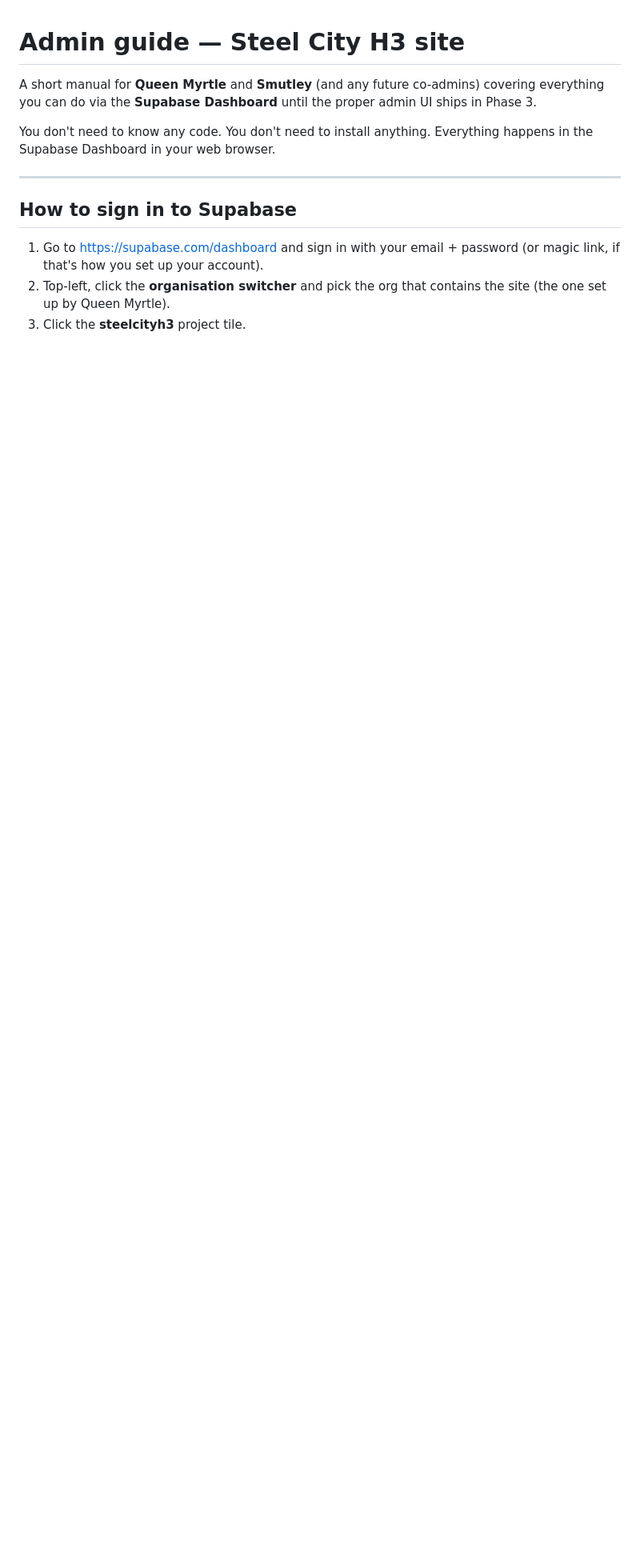
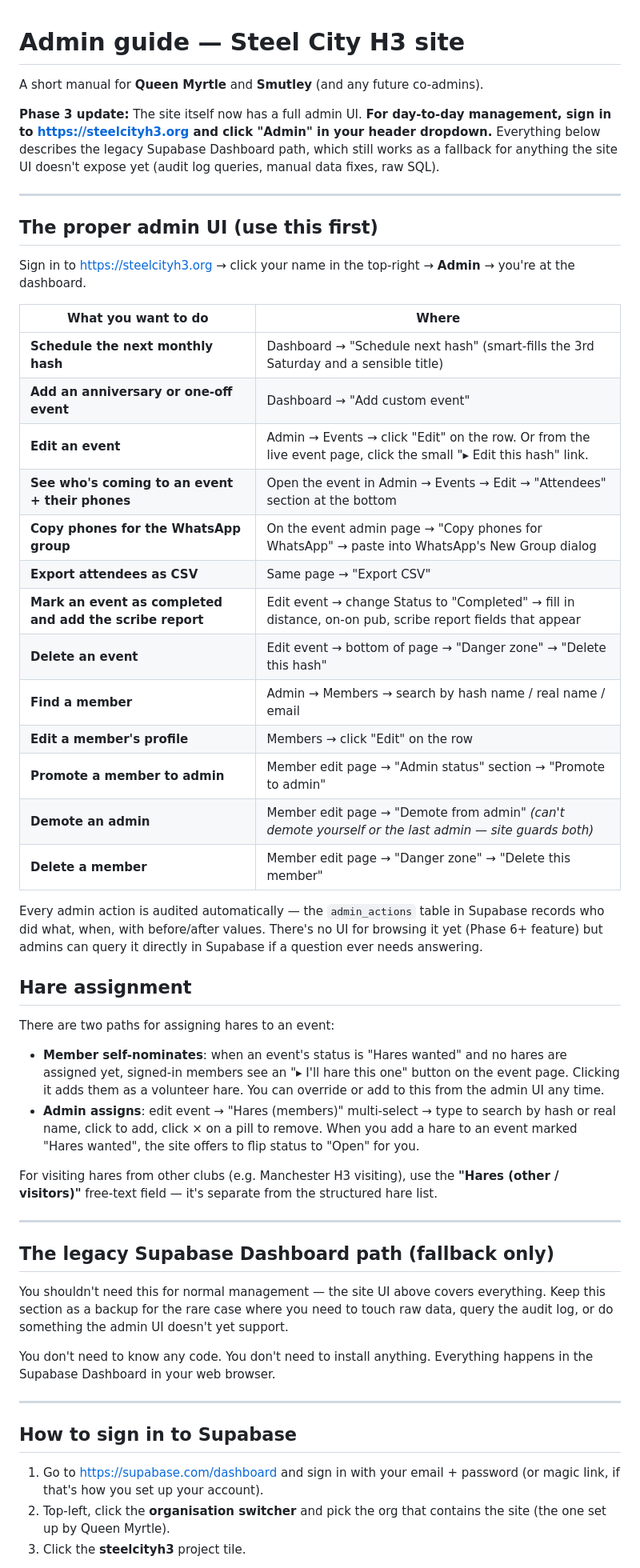
Before and after one commit to adamdaniels-sys/steelcityH3, a Markdown page: ADMIN_GUIDE.md, the part around the change. Shown at 80% size. Drawn GitHub-style; blank space fills up the shorter version.

Commit message:
Phase 3 chunk 8 polish: rewrite ADMIN_GUIDE for new admin UI
Phase 3 ships a full site-based admin UI, so the dashboard-based
guide written in Phase 1 is now mostly historical. Rewrote the
intro to point admins at the on-site /admin section first, with a
table of "what you want to do → where" covering every Phase 3
admin task (events, attendees, phones for WhatsApp, CSV export,
member edit, promote/demote, hare assignment).

The original Supabase Dashboard walkthrough is preserved as a
"fallback only" section for raw data work the UI doesn't expose
(audit log queries, manual fixes).

Other polish from chunk 8:
  * Verified all 5 admin pages have <meta name="robots"
    content="noindex">
  * Phone normalisation via libphonenumber-js is already on
    profile.html, complete-profile.html, and admin-member.html
  * Toast system from chunk 2 is in use across admin pages
  * Voice on admin pages is functional/light per brief
    (Save / Delete / Promote / Demote) — member-facing copy
    stays comic (the volunteer panel's "Fancy laying the
    trail?" etc.)

Co-Authored-By: Claude Opus 4.7 <noreply@anthropic.com>

```diff
--- a/ADMIN_GUIDE.md
+++ b/ADMIN_GUIDE.md
@@ -1,6 +1,47 @@
 # Admin guide — Steel City H3 site
 
-A short manual for **Queen Myrtle** and **Smutley** (and any future co-admins) covering everything you can do via the **Supabase Dashboard** until the proper admin UI ships in Phase 3.
+A short manual for **Queen Myrtle** and **Smutley** (and any future co-admins).
+
+**Phase 3 update:** The site itself now has a full admin UI. **For day-to-day management, sign in to https://steelcityh3.org and click "Admin" in your header dropdown.** Everything below describes the legacy Supabase Dashboard path, which still works as a fallback for anything the site UI doesn't expose yet (audit log queries, manual data fixes, raw SQL).
+
+---
+
+## The proper admin UI (use this first)
+
+Sign in to https://steelcityh3.org → click your name in the top-right → **Admin** → you're at the dashboard.
+
+| What you want to do | Where |
+|---|---|
+| **Schedule the next monthly hash** | Dashboard → "Schedule next hash" (smart-fills the 3rd Saturday and a sensible title) |
+| **Add an anniversary or one-off event** | Dashboard → "Add custom event" |
+| **Edit an event** | Admin → Events → click "Edit" on the row. Or from the live event page, click the small "▸ Edit this hash" link. |
+| **See who's coming to an event + their phones** | Open the event in Admin → Events → Edit → "Attendees" section at the bottom |
+| **Copy phones for the WhatsApp group** | On the event admin page → "Copy phones for WhatsApp" → paste into WhatsApp's New Group dialog |
+| **Export attendees as CSV** | Same page → "Export CSV" |
+| **Mark an event as completed and add the scribe report** | Edit event → change Status to "Completed" → fill in distance, on-on pub, scribe report fields that appear |
+| **Delete an event** | Edit event → bottom of page → "Danger zone" → "Delete this hash" |
+| **Find a member** | Admin → Members → search by hash name / real name / email |
+| **Edit a member's profile** | Members → click "Edit" on the row |
+| **Promote a member to admin** | Member edit page → "Admin status" section → "Promote to admin" |
+| **Demote an admin** | Member edit page → "Demote from admin" *(can't demote yourself or the last admin — site guards both)* |
+| **Delete a member** | Member edit page → "Danger zone" → "Delete this member" |
+
+Every admin action is audited automatically — the `admin_actions` table in Supabase records who did what, when, with before/after values. There's no UI for browsing it yet (Phase 6+ feature) but admins can query it directly in Supabase if a question ever needs answering.
+
+## Hare assignment
+
+There are two paths for assigning hares to an event:
+
+- **Member self-nominates**: when an event's status is "Hares wanted" and no hares are assigned yet, signed-in members see an "▸ I'll hare this one" button on the event page. Clicking it adds them as a volunteer hare. You can override or add to this from the admin UI any time.
+- **Admin assigns**: edit event → "Hares (members)" multi-select → type to search by hash or real name, click to add, click × on a pill to remove. When you add a hare to an event marked "Hares wanted", the site offers to flip status to "Open" for you.
+
+For visiting hares from other clubs (e.g. Manchester H3 visiting), use the **"Hares (other / visitors)"** free-text field — it's separate from the structured hare list.
+
+---
+
+## The legacy Supabase Dashboard path (fallback only)
+
+You shouldn't need this for normal management — the site UI above covers everything. Keep this section as a backup for the rare case where you need to touch raw data, query the audit log, or do something the admin UI doesn't yet support.
 
 You don't need to know any code. You don't need to install anything. Everything happens in the Supabase Dashboard in your web browser.
 
```
